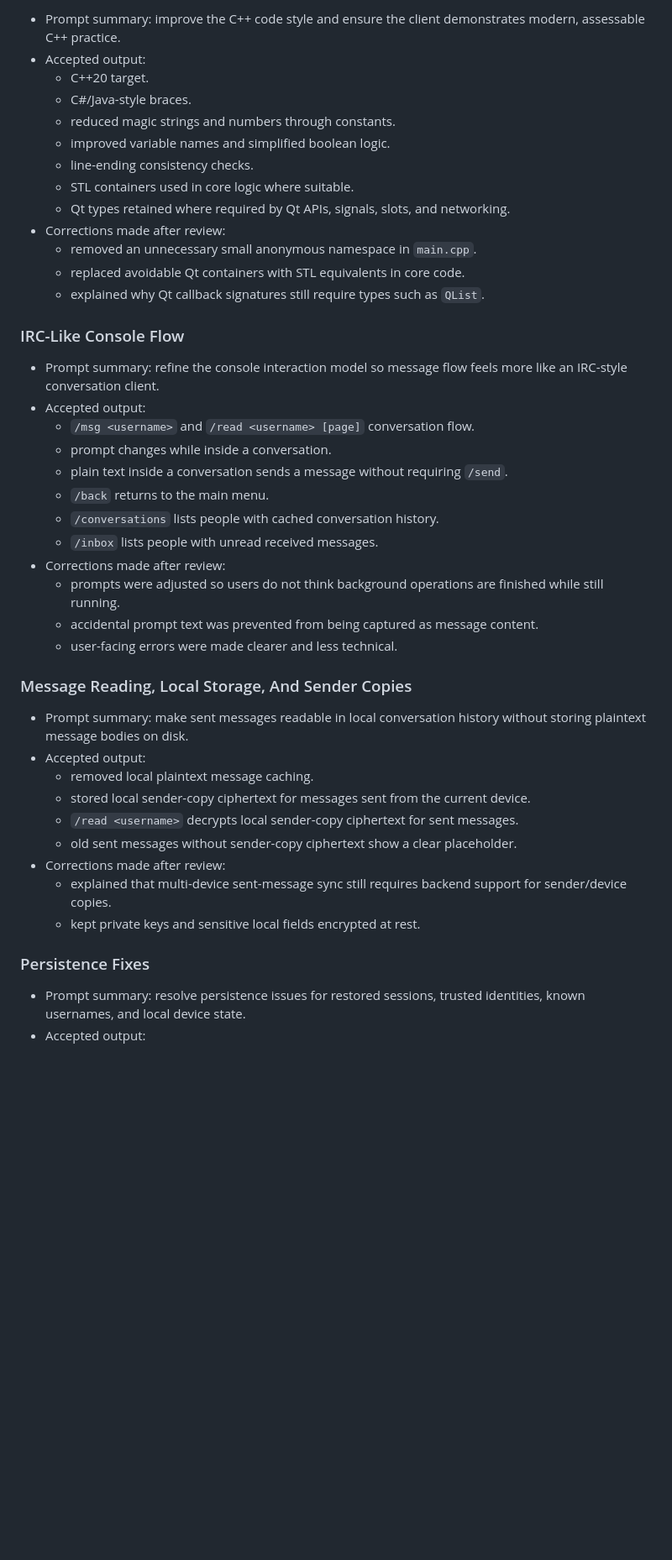
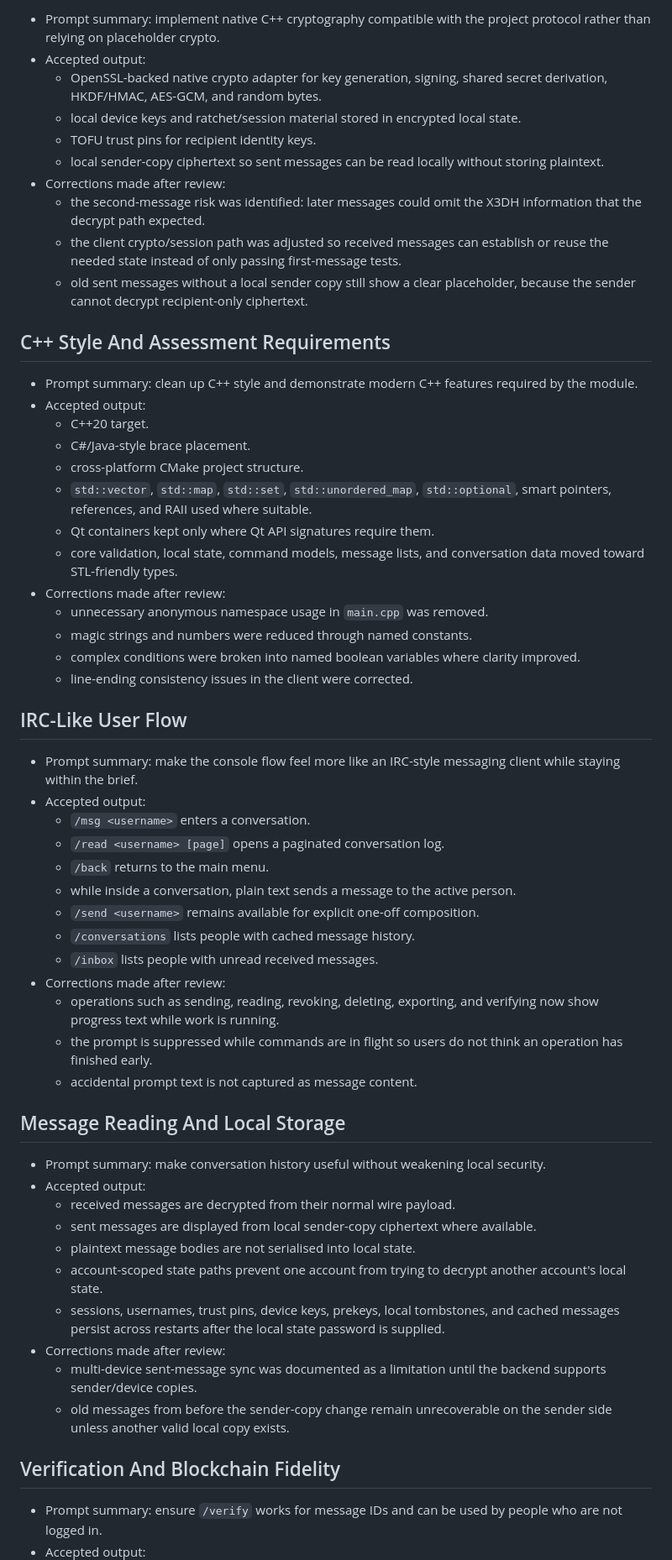
Before and after one commit to EoinOKelly/Epic-KFC, a Markdown page: client/docs/ai-usage-log.md, the part around one of its changes. Shown at 84% size. Rendered like a GitHub page; blank space fills up the shorter version.

Commit message:
Regenerate client AI usage log

```diff
--- a/client/docs/ai-usage-log.md
+++ b/client/docs/ai-usage-log.md
@@ -70,52 +77,81 @@ Application for the secure messaging project.
 
-- Prompt summary: improve the C++ code style and ensure the client demonstrates
-  modern, assessable C++ practice.
+- Prompt summary: implement native C++ cryptography compatible with the project
+  protocol rather than relying on placeholder crypto.
+- Accepted output:
+  - OpenSSL-backed native crypto adapter for key generation, signing, shared secret
+    derivation, HKDF/HMAC, AES-GCM, and random bytes.
+  - local device keys and ratchet/session material stored in encrypted local state.
+  - TOFU trust pins for recipient identity keys.
+  - local sender-copy ciphertext so sent messages can be read locally without
+    storing plaintext.
+- Corrections made after review:
+  - the second-message risk was identified: later messages could omit the X3DH
+    information that the decrypt path expected.
+  - the client crypto/session path was adjusted so received messages can establish
+    or reuse the needed state instead of only passing first-message tests.
+  - old sent messages without a local sender copy still show a clear placeholder,
+    because the sender cannot decrypt recipient-only ciphertext.
+
+## C++ Style And Assessment Requirements
+
+- Prompt summary: clean up C++ style and demonstrate modern C++ features required
+  by the module.
 - Accepted output:
   - C++20 target.
-  - C#/Java-style braces.
-  - reduced magic strings and numbers through constants.
-  - improved variable names and simplified boolean logic.
-  - line-ending consistency checks.
-  - STL containers used in core logic where suitable.
-  - Qt types retained where required by Qt APIs, signals, slots, and networking.
+  - C#/Java-style brace placement.
+  - cross-platform CMake project structure.
+  - `std::vector`, `std::map`, `std::set`, `std::unordered_map`, `std::optional`,
+    smart pointers, references, and RAII used where suitable.
+  - Qt containers kept only where Qt API signatures require them.
+  - core validation, local state, command models, message lists, and conversation
+    data moved toward STL-friendly types.
 - Corrections made after review:
-  - removed an unnecessary small anonymous namespace in `main.cpp`.
-  - replaced avoidable Qt containers with STL equivalents in core code.
-  - explained why Qt callback signatures still require types such as `QList`.
+  - unnecessary anonymous namespace usage in `main.cpp` was removed.
+  - magic strings and numbers were reduced through named constants.
+  - complex conditions were broken into named boolean variables where clarity
+    improved.
+  - line-ending consistency issues in the client were corrected.
 
-### IRC-Like Console Flow
+## IRC-Like User Flow
 
-- Prompt summary: refine the console interaction model so message flow feels more
-  like an IRC-style conversation client.
+- Prompt summary: make the console flow feel more like an IRC-style messaging
+  client while staying within the brief.
 - Accepted output:
-  - `/msg <username>` and `/read <username> [page]` conversation flow.
-  - prompt changes while inside a conversation.
-  - plain text inside a conversation sends a message without requiring `/send`.
+  - `/msg <username>` enters a conversation.
+  - `/read <username> [page]` opens a paginated conversation log.
   - `/back` returns to the main menu.
-  - `/conversations` lists people with cached conversation history.
+  - while inside a conversation, plain text sends a message to the active person.
+  - `/send <username>` remains available for explicit one-off composition.
+  - `/conversations` lists people with cached message history.
   - `/inbox` lists people with unread received messages.
 - Corrections made after review:
-  - prompts were adjusted so users do not think background operations are finished
-    while still running.
-  - accidental prompt text was prevented from being captured as message content.
-  - user-facing errors were made clearer and less technical.
+  - operations such as sending, reading, revoking, deleting, exporting, and
+    verifying now show progress text while work is running.
+  - the prompt is suppressed while commands are in flight so users do not think an
+    operation has finished early.
+  - accidental prompt text is not captured as message content.
 
-### Message Reading, Local Storage, And Sender Copies
+## Message Reading And Local Storage
 
-- Prompt summary: make sent messages readable in local conversation history without
-  storing plaintext message bodies on disk.
+- Prompt summary: make conversation history useful without weakening local
+  security.
 - Accepted output:
-  - removed local plaintext message caching.
-  - stored local sender-copy ciphertext for messages sent from the current device.
-  - `/read <username>` decrypts local sender-copy ciphertext for sent messages.
-  - old sent messages without sender-copy ciphertext show a clear placeholder.
+  - received messages are decrypted from their normal wire payload.
+  - sent messages are displayed from local sender-copy ciphertext where available.
+  - plaintext message bodies are not serialised into local state.
+  - account-scoped state paths prevent one account from trying to decrypt another
+    account's local state.
+  - sessions, usernames, trust pins, device keys, prekeys, local tombstones, and
+    cached messages persist across restarts after the local state password is
+    supplied.
 - Corrections made after review:
-  - explained that multi-device sent-message sync still requires backend support
-    for sender/device copies.
-  - kept private keys and sensitive local fields encrypted at rest.
+  - multi-device sent-message sync was documented as a limitation until the
+    backend supports sender/device copies.
+  - old messages from before the sender-copy change remain unrecoverable on the
+    sender side unless another valid local copy exists.
 
-### Persistence Fixes
+## Verification And Blockchain Fidelity
 
-- Prompt summary: resolve persistence issues for restored sessions, trusted
-  identities, known usernames, and local device state.
+- Prompt summary: ensure `/verify` works for message IDs and can be used by people
+  who are not logged in.
 - Accepted output:
```
Also changed, not shown: other parts of client/docs/ai-usage-log.md (+154 -116 lines).
